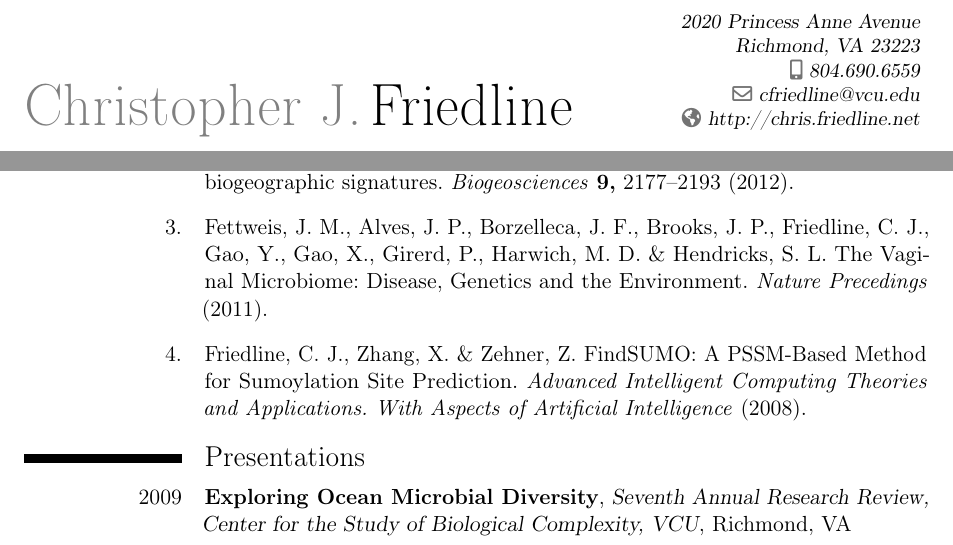
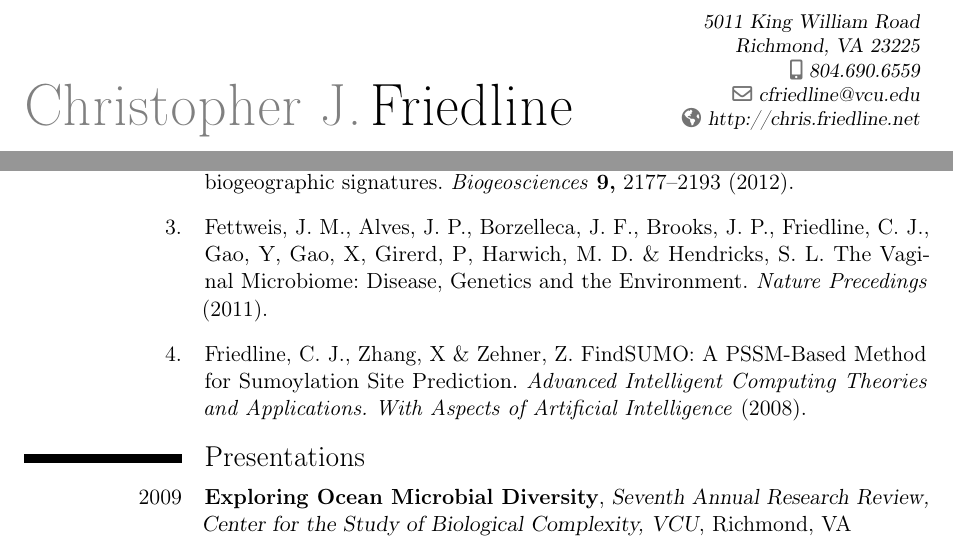
Before and after one commit to cfriedline/CV, a LaTeX CV (friedline_cv.tex): two parts of pages 1 and 2 of 3, joined at a grey line, cut at the place of the change. Compiled offline with pdfLaTeX.

Commit message:
update address

```diff
--- a/friedline_cv.tex
+++ b/friedline_cv.tex
@@ -1,5 +1,6 @@
 \documentclass[11pt]{moderncv}
-\usepackage[backend=biber,
+\usepackage[utf8]{inputenc}
+\usepackage[backend=bibtex,
             sorting=ydnt,
             natbib=true,
             style=nature,
@@ -20,7 +21,6 @@
   {\item}
 
 
-\usepackage[utf8]{inputenc}
 \usepackage{fullpage}
 
 % style options are 'casual' (default), 'classic', 'oldstyle' and 'banking'
@@ -33,7 +33,7 @@
 
 \firstname{Christopher J.}
 \familyname{Friedline}
-\address{2020 Princess Anne Avenue}{Richmond, VA  23223}
+\address{5011 King William Road}{Richmond, VA  23225}
 \email{cfriedline@vcu.edu}
 \homepage{http://chris.friedline.net}
 \mobile{804.690.6559}
```
